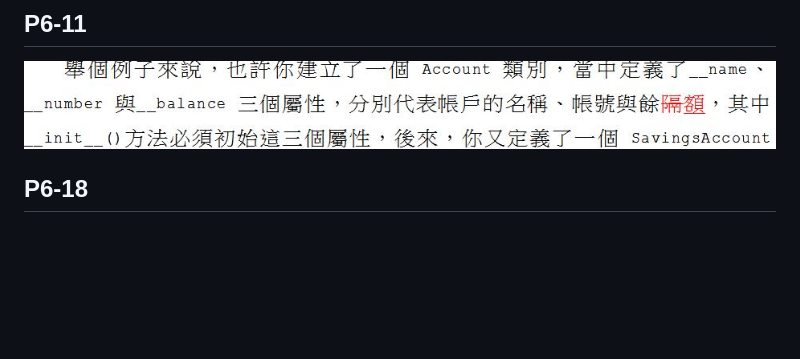
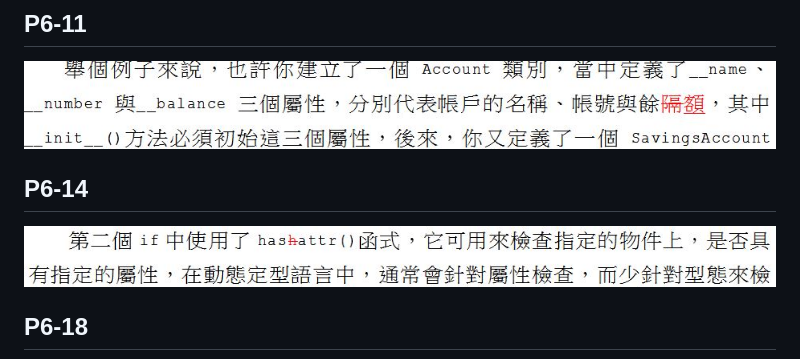
Before and after one commit to JustinSDK/Python35Tutorial, a Markdown page: errata.md, the part around the change. GitHub-like rendering; pictures changed too: images/6_14_typo_1.JPG (added); blank space fills up the shorter version.

Commit message:
新增堪誤

```diff
--- a/errata.md
+++ b/errata.md
@@ -29,6 +29,10 @@
 
    ![P6-11](images/6_11_typo_1.JPG)
 
+## P6-14
+
+   ![P6-14](images/6_14_typo_1.JPG)
+
 ## P6-18
 
    ![P6-18](images/6_18_typo_1.JPG)
```
